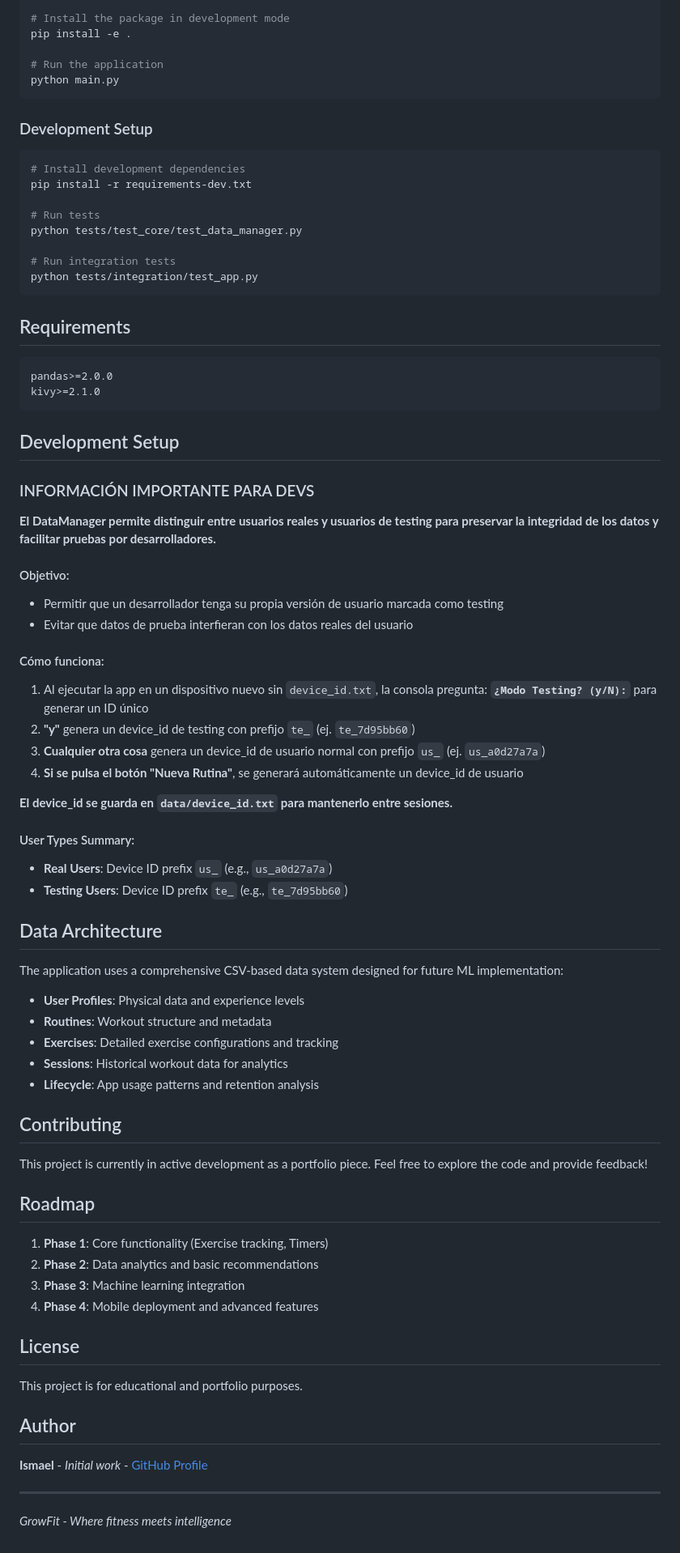
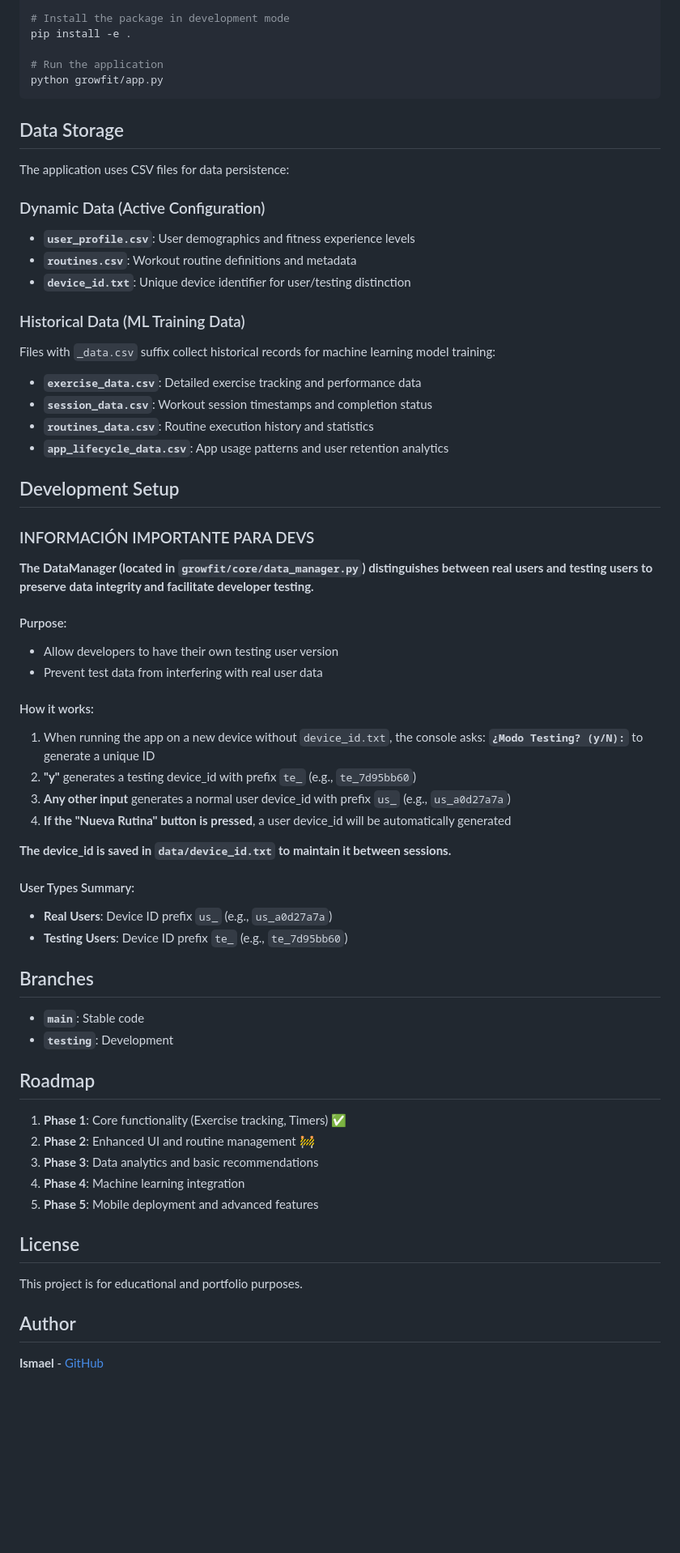
Before and after one commit to IRF1991/GrowFit, a Markdown page: README.md, the part around the change printed below. Shown: that part at 81% size. Drawn GitHub-style; blank space fills up the shorter version.

Commit message:
Readme Update - Deleted irrelevant information from Readme - Added important Data information

````diff
--- a/README.md
+++ b/README.md
@@ -71,70 +115,65 @@ pip install -r requirements.txt
 pip install -e .
 
 # Run the application
-python main.py
+python growfit/app.py
 ```
 
-### Development Setup
-```bash
-# Install development dependencies
-pip install -r requirements-dev.txt
 
-# Run tests
-python tests/test_core/test_data_manager.py
+## Data Storage
 
-# Run integration tests
-python tests/integration/test_app.py
-```
+The application uses CSV files for data persistence:
 
-## Requirements
+### Dynamic Data (Active Configuration)
+- **`user_profile.csv`**: User demographics and fitness experience levels
+- **`routines.csv`**: Workout routine definitions and metadata
+- **`device_id.txt`**: Unique device identifier for user/testing distinction
 
-```
-pandas>=2.0.0
-kivy>=2.1.0
-```
+### Historical Data (ML Training Data)
+Files with `_data.csv` suffix collect historical records for machine learning model training:
+- **`exercise_data.csv`**: Detailed exercise tracking and performance data
+- **`session_data.csv`**: Workout session timestamps and completion status
+- **`routines_data.csv`**: Routine execution history and statistics
+- **`app_lifecycle_data.csv`**: App usage patterns and user retention analytics
 
 ## Development Setup
 
 ### INFORMACIÓN IMPORTANTE PARA DEVS
 
-**El DataManager permite distinguir entre usuarios reales y usuarios de testing para preservar la integridad de los datos y facilitar pruebas por desarrolladores.**
+**The DataManager (located in `growfit/core/data_manager.py`) distinguishes between real users and testing users to preserve data integrity and facilitate developer testing.**
 
-#### Objetivo:
-- Permitir que un desarrollador tenga su propia versión de usuario marcada como testing
-- Evitar que datos de prueba interfieran con los datos reales del usuario
+#### Purpose:
+- Allow developers to have their own testing user version
+- Prevent test data from interfering with real user data
 
-#### Cómo funciona:
-1. Al ejecutar la app en un dispositivo nuevo sin `device_id.txt`, la consola pregunta: **`¿Modo Testing? (y/N):`** para generar un ID único
-2. **"y"** genera un device_id de testing con prefijo `te_` (ej. `te_7d95bb60`)
-3. **Cualquier otra cosa** genera un device_id de usuario normal con prefijo `us_` (ej. `us_a0d27a7a`)
-4. **Si se pulsa el botón "Nueva Rutina"**, se generará automáticamente un device_id de usuario
+#### How it works:
+1. When running the app on a new device without `device_id.txt`, the console asks: **`¿Modo Testing? (y/N):`** to generate a unique ID
+2. **"y"** generates a testing device_id with prefix `te_` (e.g., `te_7d95bb60`)
+3. **Any other input** generates a normal user device_id with prefix `us_` (e.g., `us_a0d27a7a`)
+4. **If the "Nueva Rutina" button is pressed**, a user device_id will be automatically generated
 
-**El device_id se guarda en `data/device_id.txt` para mantenerlo entre sesiones.**
+**The device_id is saved in `data/device_id.txt` to maintain it between sessions.**
+
 
 #### User Types Summary:
 - **Real Users**: Device ID prefix `us_` (e.g., `us_a0d27a7a`)
 - **Testing Users**: Device ID prefix `te_` (e.g., `te_7d95bb60`)
 
-## Data Architecture
 
-The application uses a comprehensive CSV-based data system designed for future ML implementation:
 
-- **User Profiles**: Physical data and experience levels
-- **Routines**: Workout structure and metadata
-- **Exercises**: Detailed exercise configurations and tracking
-- **Sessions**: Historical workout data for analytics
-- **Lifecycle**: App usage patterns and retention analysis
 
-## Contributing
 
-This project is currently in active development as a portfolio piece. Feel free to explore the code and provide feedback!
+## Branches
+
+- **`main`**: Stable code
+- **`testing`**: Development
 
 ## Roadmap
 
-1. **Phase 1**: Core functionality (Exercise tracking, Timers)
-2. **Phase 2**: Data analytics and basic recommendations
-3. **Phase 3**: Machine learning integration
-4. **Phase 4**: Mobile deployment and advanced features
+1. **Phase 1**: Core functionality (Exercise tracking, Timers) ✅
+2. **Phase 2**: Enhanced UI and routine management 🚧
+3. **Phase 3**: Data analytics and basic recommendations
+4. **Phase 4**: Machine learning integration
+5. **Phase 5**: Mobile deployment and advanced features
 
 ## License
 
@@ -142,8 +181,4 @@ This project is for educational and portfolio purposes.
 
 ## Author
 
-**Ismael** - *Initial work* - [GitHub Profile](https://github.com/IRF1991)
-
----
-
-*GrowFit - Where fitness meets intelligence*
+**Ismael** - [GitHub](https://github.com/IRF1991)
````
Also changed, not shown: other parts of README.md (+49 -5 lines).
